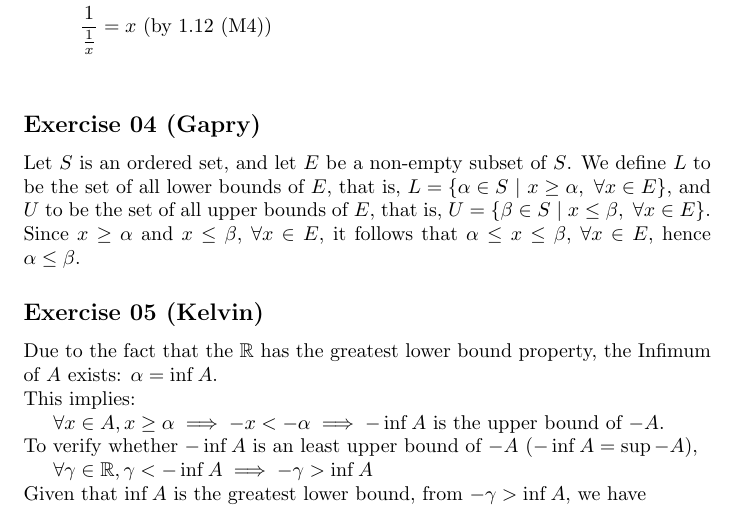
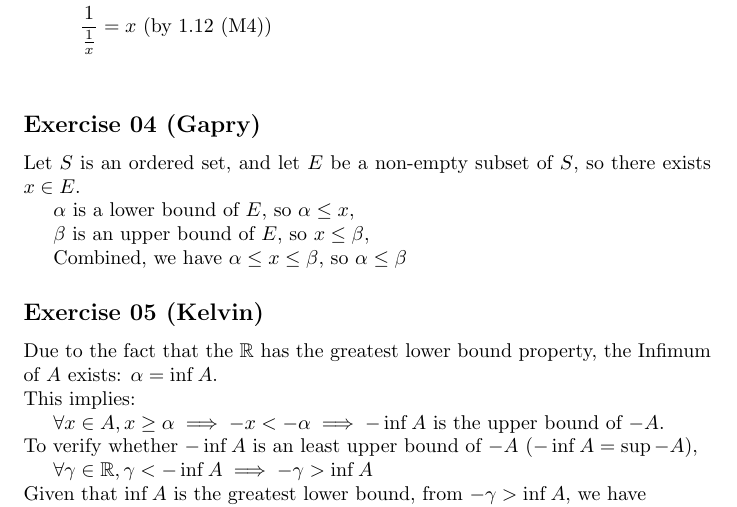
Before and after one commit to ceciliachan1979/math, a LaTeX document (Books/BabyRudin/BabyRudin.tex, which reads Books/BabyRudin/Chapter01/ex04.gapry.tex): part of page 5 of 6, cut so that both start at the same text. Compiled offline with pdfLaTeX.

Commit message:
Reword to avoid having the claim the inequalities for all elements

```diff
--- a/Books/BabyRudin/Chapter01/ex04.gapry.tex
+++ b/Books/BabyRudin/Chapter01/ex04.gapry.tex
@@ -1,3 +1,8 @@
 \subsection*{Exercise 04 (Gapry)}
-Let $S$ is an ordered set, and let $E$ be a non-empty subset of $S$.
-We define $L$ to be the set of all lower bounds of $E$, that is, $L = \{\alpha \in S\ |\ x \ge \alpha,\ \forall x \in E\}$, and $U$ to be the set of all upper bounds of $E$, that is, $U = \{\beta \in S\ |\ x \le \beta,\ \forall x \in E\}$. Since $x \ge \alpha$ and $x \le \beta$, $\forall x \in E$, it follows that $\alpha \le x \le \beta$, $\forall x \in E$, hence $\alpha \le \beta$.
+Let $S$ is an ordered set, and let $E$ be a non-empty subset of $S$, so there exists $x \in E$.
+
+$\alpha$ is a lower bound of $E$, so $\alpha \le x$,
+
+$\beta$ is an upper bound of $E$, so $x \le \beta$,
+
+Combined, we have $\alpha \le x \le \beta$, so $\alpha \le \beta$
```
